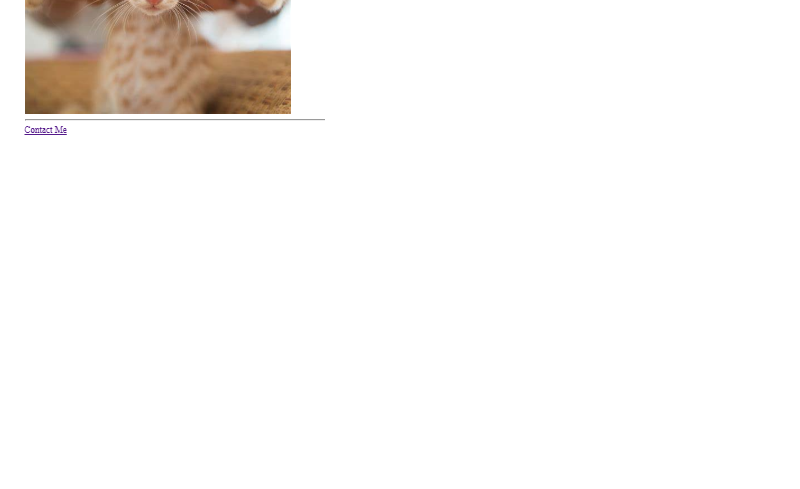
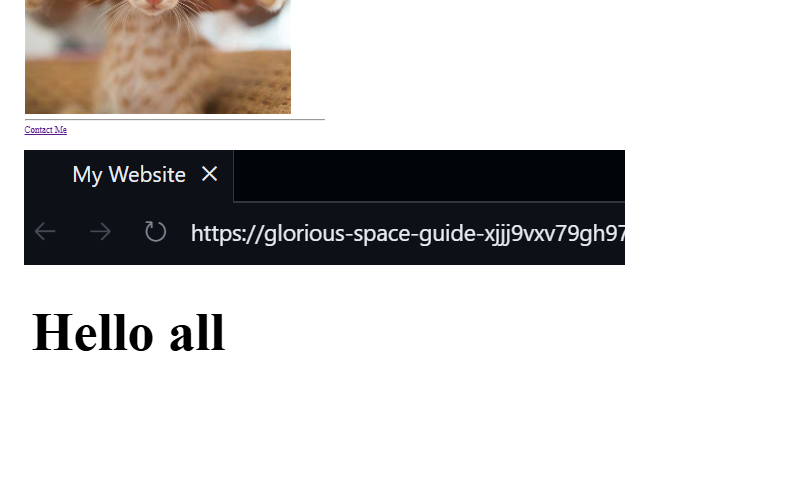
Before and after one commit to alekhya03v/Web-Dev-practice, a Markdown page: README.md, the part around the change. Rendered like a GitHub page; pictures changed too: image-14.png (added); blank space fills up the shorter version.

Commit message:
4.2, readme updated

```diff
--- a/README.md
+++ b/README.md
@@ -11,3 +11,4 @@
 ![Birthday invite preview](image-11.png)
 ![4.0 file paths](image-12.png)
 ![4.1 webpages](image-13.png)
+![4.2 boilerplate](image-14.png)
```
Also changed, not shown: 1 other file.
